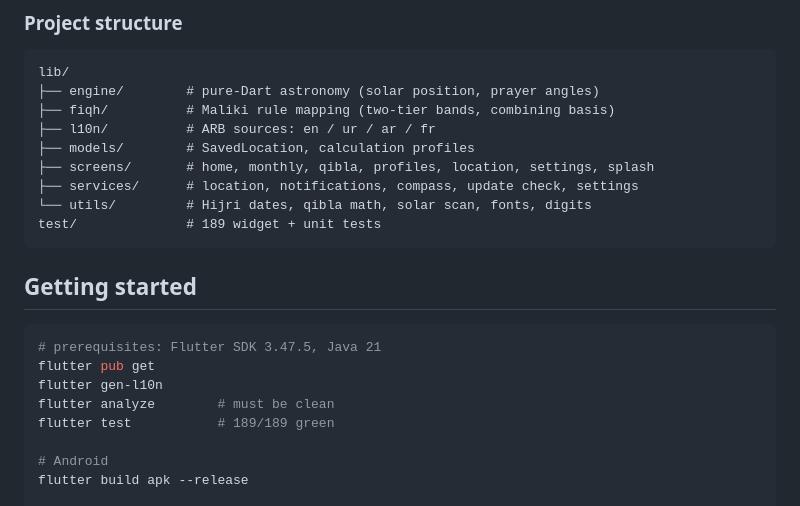
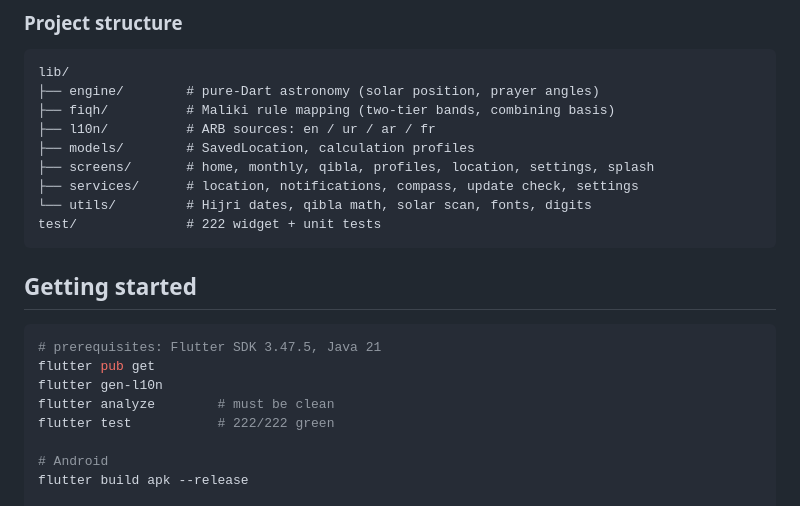
Before and after one commit to TalhaGoharWeb/maliki-prayer-times-app, a Markdown page: README.md, the part around one of its changes. GitHub-like rendering.

````diff
--- a/README.md
+++ b/README.md
@@ -92,7 +96,7 @@ lib/
 ├── screens/       # home, monthly, qibla, profiles, location, settings, splash
 ├── services/      # location, notifications, compass, update check, settings
 └── utils/         # Hijri dates, qibla math, solar scan, fonts, digits
-test/              # 189 widget + unit tests
+test/              # 222 widget + unit tests
 ```
 
 ## Getting started
@@ -102,7 +106,7 @@ test/              # 189 widget + unit tests
 flutter pub get
 flutter gen-l10n
 flutter analyze        # must be clean
-flutter test           # 189/189 green
+flutter test           # 222/222 green
 
 # Android
 flutter build apk --release
````
Also changed, not shown: other parts of README.md (+11 -5 lines).
